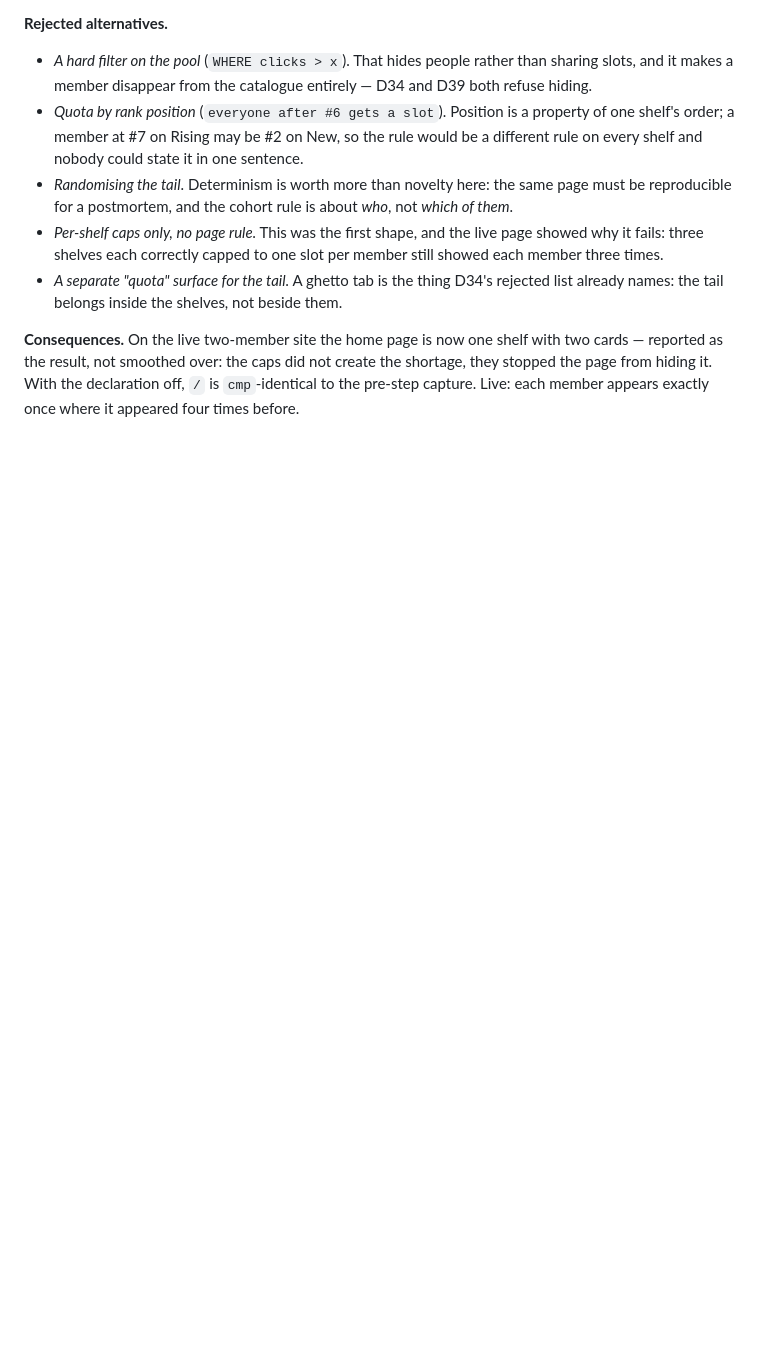
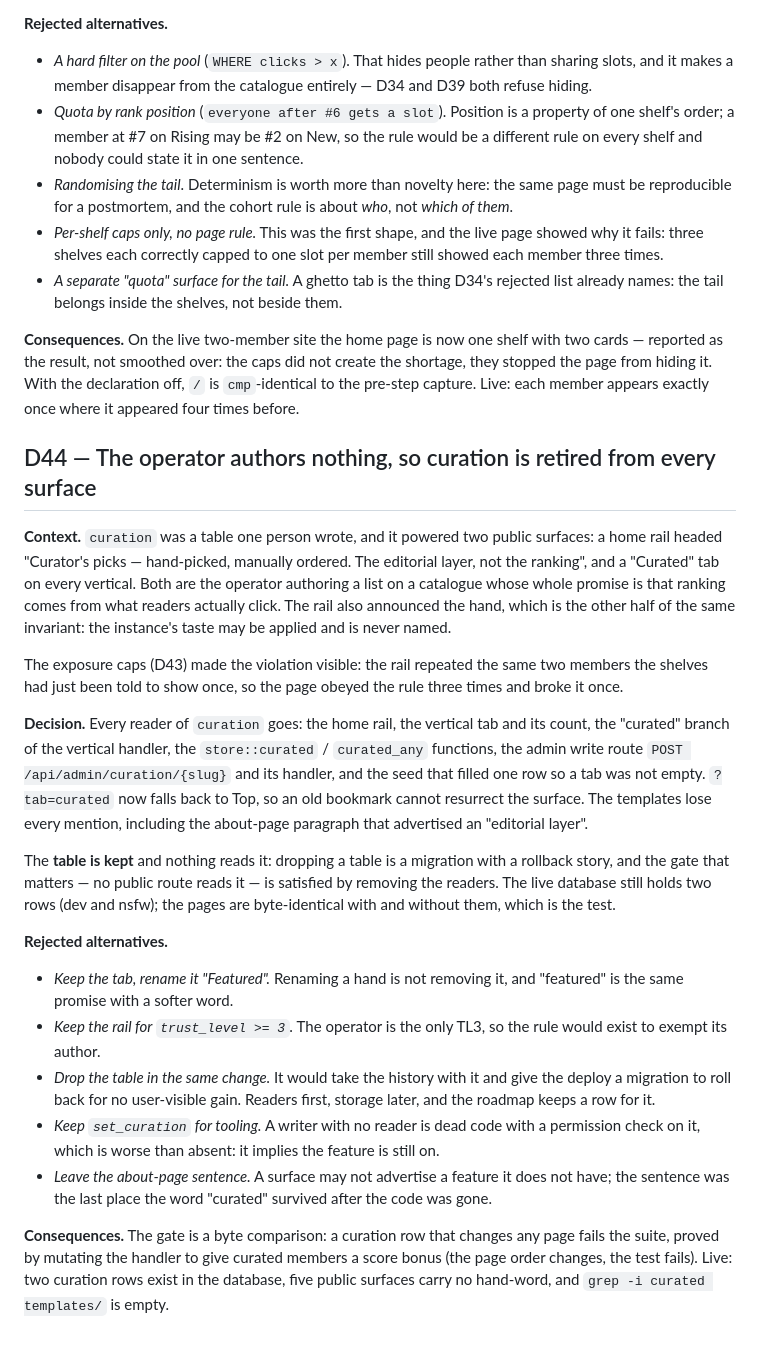
Before and after one commit to 8ullyMaguire/orbital, a Markdown page: docs/DECISIONS.md, the part around the change. Drawn GitHub-style; blank space fills up the shorter version.

Commit message:
docs: SPEC and D44 — the operator authors nothing, so curation is retired
Readers, writer, seed and every template mention go; the table stays until a migration can drop it. The
gate is a byte comparison with the real rows still in the live database.

```diff
--- a/docs/DECISIONS.md
+++ b/docs/DECISIONS.md
@@ -1199,3 +1199,42 @@ restores the previous page byte-for-byte.
 result, not smoothed over: the caps did not create the shortage, they stopped the page from hiding it. With
 the declaration off, `/` is `cmp`-identical to the pre-step capture. Live: each member appears exactly once
 where it appeared four times before.
+
+## D44 — The operator authors nothing, so curation is retired from every surface
+
+**Context.** `curation` was a table one person wrote, and it powered two public surfaces: a home rail headed
+"Curator's picks — hand-picked, manually ordered. The editorial layer, not the ranking", and a "Curated" tab
+on every vertical. Both are the operator authoring a list on a catalogue whose whole promise is that ranking
+comes from what readers actually click. The rail also announced the hand, which is the other half of the same
+invariant: the instance's taste may be applied and is never named.
+
+The exposure caps (D43) made the violation visible: the rail repeated the same two members the shelves had
+just been told to show once, so the page obeyed the rule three times and broke it once.
+
+**Decision.** Every reader of `curation` goes: the home rail, the vertical tab and its count, the "curated"
+branch of the vertical handler, the `store::curated` / `curated_any` functions, the admin write route
+`POST /api/admin/curation/{slug}` and its handler, and the seed that filled one row so a tab was not empty.
+`?tab=curated` now falls back to Top, so an old bookmark cannot resurrect the surface. The templates lose
+every mention, including the about-page paragraph that advertised an "editorial layer".
+
+The **table is kept** and nothing reads it: dropping a table is a migration with a rollback story, and the
+gate that matters — no public route reads it — is satisfied by removing the readers. The live database still
+holds two rows (dev and nsfw); the pages are byte-identical with and without them, which is the test.
+
+**Rejected alternatives.**
+
+- *Keep the tab, rename it "Featured".* Renaming a hand is not removing it, and "featured" is the same
+  promise with a softer word.
+- *Keep the rail for `trust_level >= 3`.* The operator is the only TL3, so the rule would exist to exempt its
+  author.
+- *Drop the table in the same change.* It would take the history with it and give the deploy a migration to
+  roll back for no user-visible gain. Readers first, storage later, and the roadmap keeps a row for it.
+- *Keep `set_curation` for tooling.* A writer with no reader is dead code with a permission check on it, which
+  is worse than absent: it implies the feature is still on.
+- *Leave the about-page sentence.* A surface may not advertise a feature it does not have; the sentence was
+  the last place the word "curated" survived after the code was gone.
+
+**Consequences.** The gate is a byte comparison: a curation row that changes any page fails the suite, proved
+by mutating the handler to give curated members a score bonus (the page order changes, the test fails). Live:
+two curation rows exist in the database, five public surfaces carry no hand-word, and `grep -i curated
+templates/` is empty.
```
Also changed, not shown: docs/SPEC.md (+7 -5 lines).
